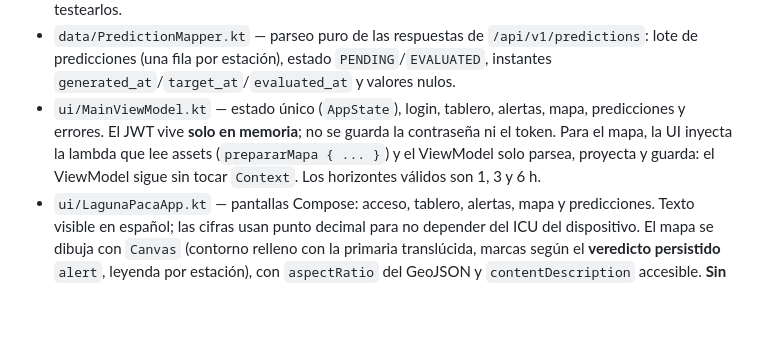
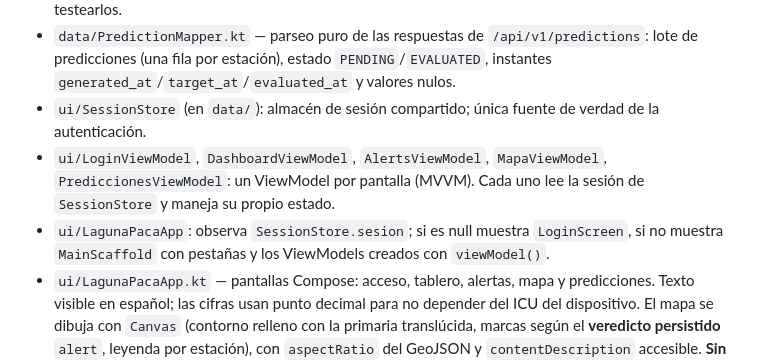
Before and after one commit to 46855344-ux/tesis-laguna-paca, a Markdown page: AGENTS.md, the part around the change. Rendered like a GitHub page; blank space fills up the shorter version.

Commit message:
docs(AGENTS): refleja la arquitectura MVVM por pantalla en Android

```diff
--- a/AGENTS.md
+++ b/AGENTS.md
@@ -401,11 +401,12 @@ Estructura y decisiones:
 - `data/PredictionMapper.kt` — parseo puro de las respuestas de `/api/v1/predictions`:
   lote de predicciones (una fila por estación), estado `PENDING`/`EVALUATED`,
   instantes `generated_at`/`target_at`/`evaluated_at` y valores nulos.
-- `ui/MainViewModel.kt` — estado único (`AppState`), login, tablero, alertas, mapa,
-  predicciones y errores. El JWT vive **solo en memoria**; no se guarda la contraseña ni
-  el token. Para el mapa, la UI inyecta la lambda que lee assets
-  (`prepararMapa { ... }`) y el ViewModel solo parsea, proyecta y guarda: el ViewModel
-  sigue sin tocar `Context`. Los horizontes válidos son 1, 3 y 6 h.
+- `ui/SessionStore` (en `data/`): almacén de sesión compartido; única fuente de verdad de la autenticación.
+- `ui/LoginViewModel`, `DashboardViewModel`, `AlertsViewModel`, `MapaViewModel`,
+  `PrediccionesViewModel`: un ViewModel por pantalla (MVVM). Cada uno lee la sesión
+  de `SessionStore` y maneja su propio estado.
+- `ui/LagunaPacaApp`: observa `SessionStore.sesion`; si es null muestra `LoginScreen`,
+  si no muestra `MainScaffold` con pestañas y los ViewModels creados con `viewModel()`.
 - `ui/LagunaPacaApp.kt` — pantallas Compose: acceso, tablero, alertas, mapa y
   predicciones. Texto visible en español; las cifras usan punto decimal para no depender
   del ICU del dispositivo. El mapa se dibuja con `Canvas` (contorno relleno con la
```
